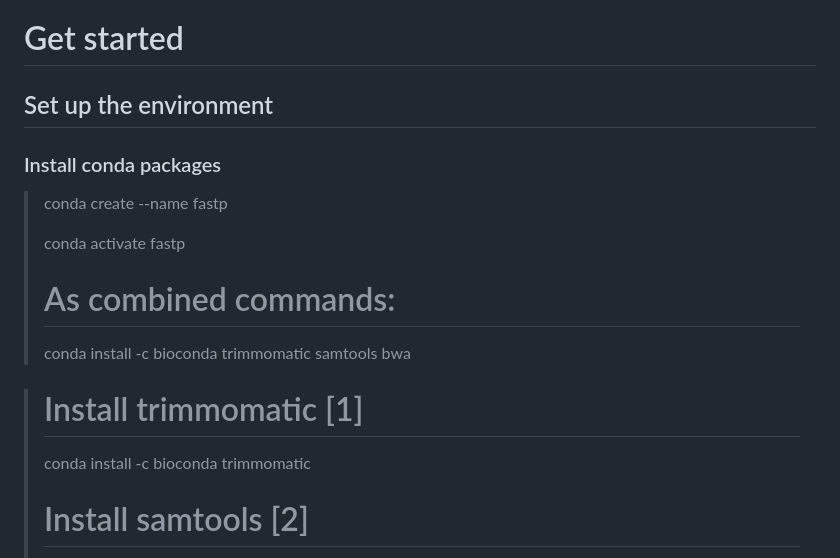
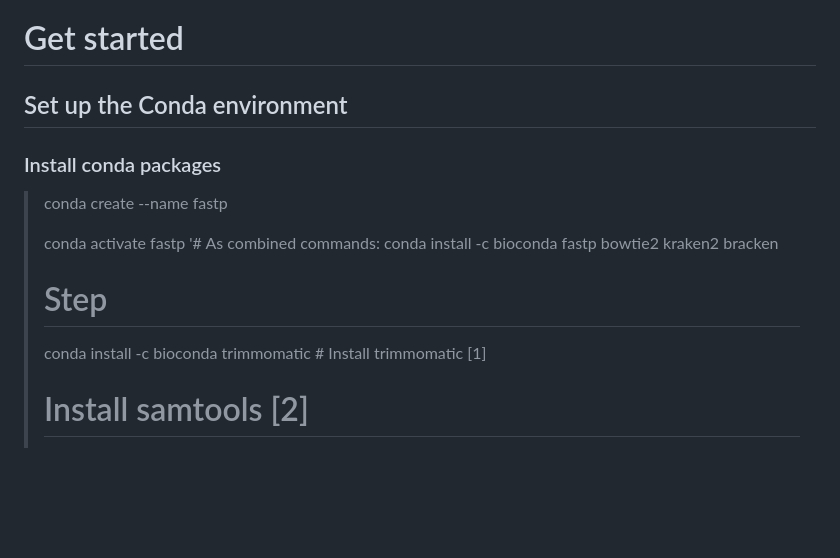
Before and after one commit to mj200921059/RpNGS, a Markdown page: README.md, the part around the change. GitHub-like rendering; blank space fills up the shorter version.

```diff
--- a/README.md
+++ b/README.md
@@ -7,17 +7,16 @@ RpNGS is a graphical interface application for clinical metagenomics detection i
 
 # Get started
 
-## Set up the environment
+## Set up the Conda environment
 
 ### Install conda packages
 > conda create --name fastp
 >
 > conda activate fastp
-> # As combined commands:
-> conda install -c bioconda trimmomatic samtools bwa
-
-> # Install trimmomatic [1]
-> conda install -c bioconda trimmomatic
+> '# As combined commands:
+> conda install -c bioconda fastp bowtie2 kraken2 bracken
+> # Step
+> conda install -c bioconda trimmomatic # Install trimmomatic [1]
 > # Install samtools [2]
 > conda install -c bioconda samtools
 
```
